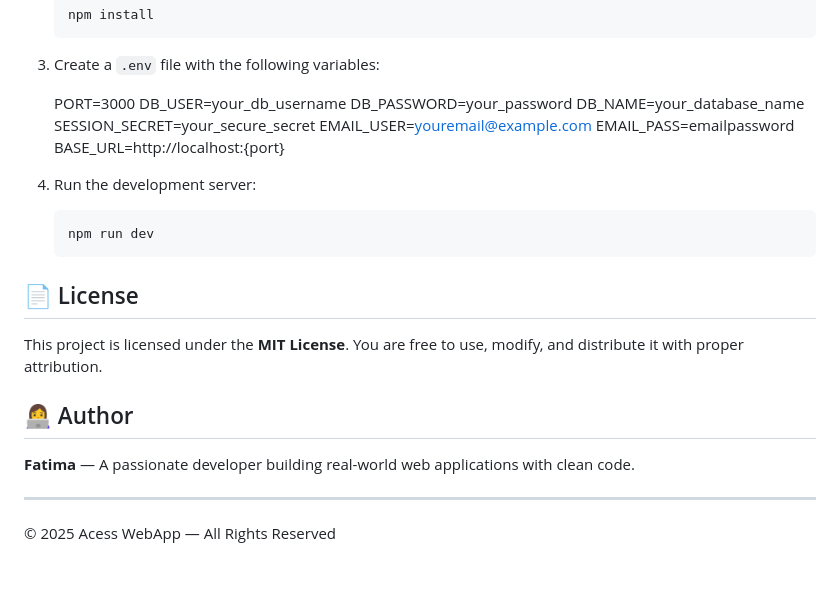
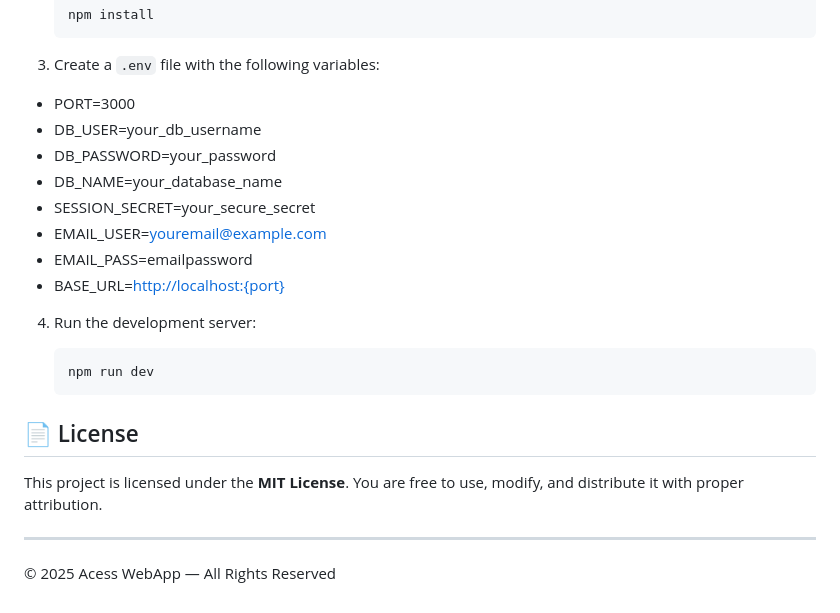
Before and after one commit to fatima-Sami55/Acess, a Markdown page: README.md, the part around the change. Rendered like a GitHub page; blank space fills up the shorter version.

Commit message:
commiting Acess e-commerce web app

```diff
--- a/README.md
+++ b/README.md
@@ -64,14 +64,14 @@ The MSSQL database is hosted on **Microsoft Azure** for scalability and cloud re
 
 3.  Create a `.env` file with the following variables:
 
-    PORT=3000
-    DB_USER=your_db_username
-    DB_PASSWORD=your_password
-    DB_NAME=your_database_name
-    SESSION_SECRET=your_secure_secret
-    EMAIL_USER=youremail@example.com
-    EMAIL_PASS=emailpassword
-    BASE_URL=http://localhost:{port}
+*    PORT=3000
+*    DB_USER=your_db_username
+*    DB_PASSWORD=your_password
+*    DB_NAME=your_database_name
+*    SESSION_SECRET=your_secure_secret
+*    EMAIL_USER=<youremail@example.com>
+*    EMAIL_PASS=emailpassword
+*    BASE_URL=<http://localhost:{port}>
 
 
 4.  Run the development server:
@@ -83,11 +83,6 @@ The MSSQL database is hosted on **Microsoft Azure** for scalability and cloud re
 
 This project is licensed under the **MIT License**. You are free to use, modify, and distribute it with proper attribution.
 
-👩‍💻 Author
-------------
-
-**Fatima** — A passionate developer building real-world web applications with clean code.
-
 * * *
 
 © 2025 Acess WebApp — All Rights Reserved
```
